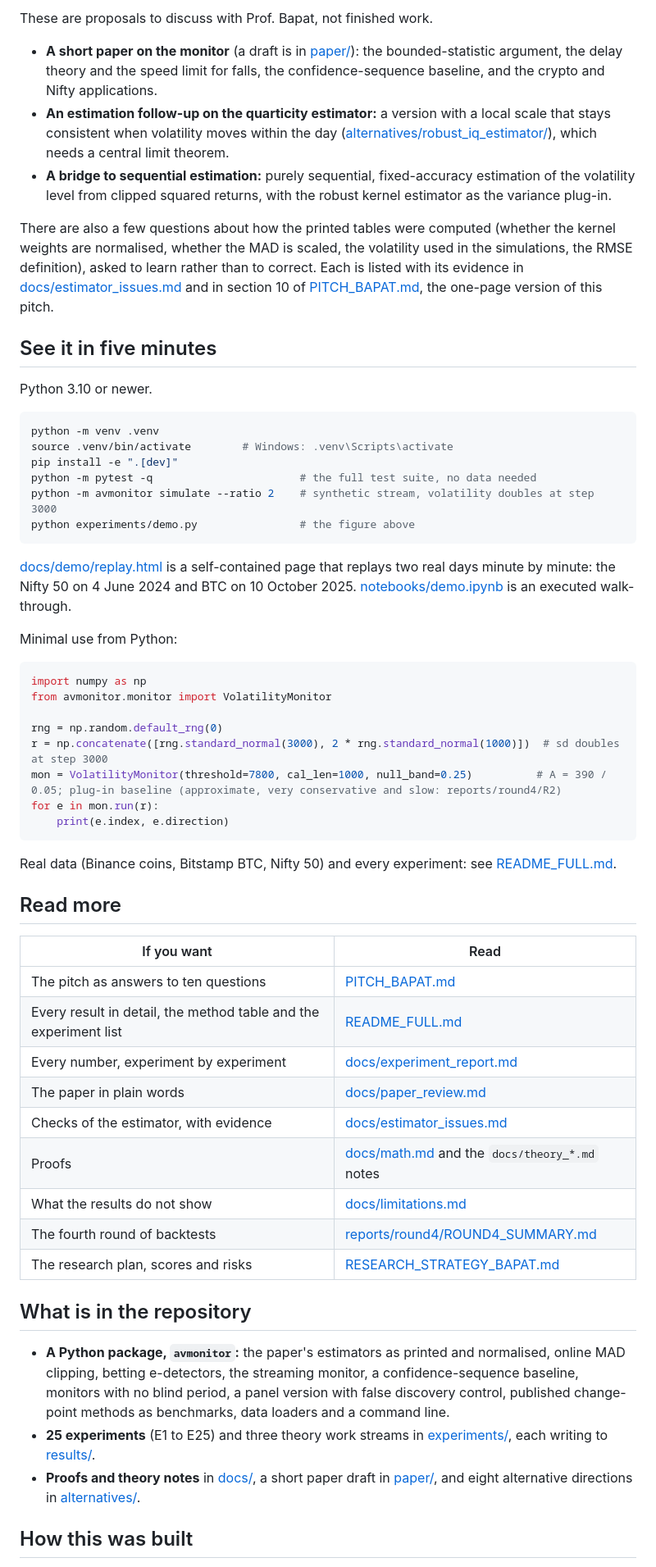
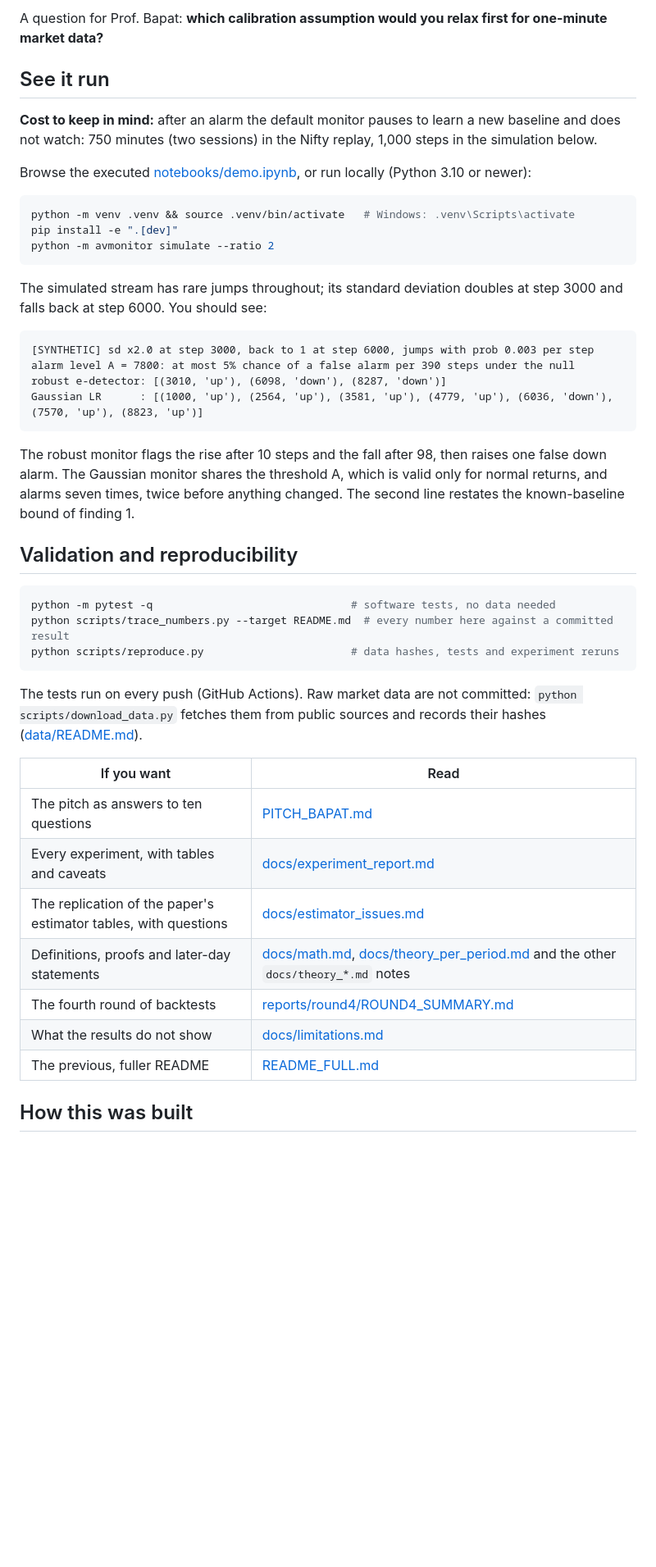
Before and after one commit to ShockXR/Anytime-Valid-Volatility-Monitor, a Markdown page: README.md, the part around one of its changes. Shown at 82% size. Rendered like a GitHub page; blank space fills up the shorter version.

````diff
--- a/README.md
+++ b/README.md
@@ -45,61 +43,48 @@ Bapat (2026) estimates integrated quarticity (the quantity behind confidence int
 
-These are proposals to discuss with Prof. Bapat, not finished work.
+A question for Prof. Bapat: **which calibration assumption would you relax first for one-minute market data?**
 
-* **A short paper on the monitor** (a draft is in [paper/](paper/)): the bounded-statistic argument, the delay theory and the speed limit for falls, the confidence-sequence baseline, and the crypto and Nifty applications.
-* **An estimation follow-up on the quarticity estimator:** a version with a local scale that stays consistent when volatility moves within the day ([alternatives/robust_iq_estimator/](alternatives/robust_iq_estimator/)), which needs a central limit theorem.
-* **A bridge to sequential estimation:** purely sequential, fixed-accuracy estimation of the volatility level from clipped squared returns, with the robust kernel estimator as the variance plug-in.
+## See it run
 
-There are also a few questions about how the printed tables were computed (whether the kernel weights are normalised, whether the MAD is scaled, the volatility used in the simulations, the RMSE definition), asked to learn rather than to correct. Each is listed with its evidence in [docs/estimator_issues.md](docs/estimator_issues.md) and in section 10 of [PITCH_BAPAT.md](PITCH_BAPAT.md), the one-page version of this pitch.
+**Cost to keep in mind:** after an alarm the default monitor pauses to learn a new baseline and does not watch: 750 minutes (two sessions) in the Nifty replay, 1,000 steps in the simulation below.
 
-## See it in five minutes
-
-Python 3.10 or newer.
+Browse the executed [notebooks/demo.ipynb](notebooks/demo.ipynb), or run locally (Python 3.10 or newer):
 
 ```bash
-python -m venv .venv
-source .venv/bin/activate        # Windows: .venv\Scripts\activate
+python -m venv .venv && source .venv/bin/activate   # Windows: .venv\Scripts\activate
 pip install -e ".[dev]"
-python -m pytest -q                       # the full test suite, no data needed
-python -m avmonitor simulate --ratio 2    # synthetic stream, volatility doubles at step 3000
-python experiments/demo.py                # the figure above
+python -m avmonitor simulate --ratio 2
 ```
 
-[docs/demo/replay.html](docs/demo/replay.html) is a self-contained page that replays two real days minute by minute: the Nifty 50 on 4 June 2024 and BTC on 10 October 2025. [notebooks/demo.ipynb](notebooks/demo.ipynb) is an executed walk-through.
+The simulated stream has rare jumps throughout; its standard deviation doubles at step 3000 and falls back at step 6000. You should see:
 
-Minimal use from Python:
-
-```python
-import numpy as np
-from avmonitor.monitor import VolatilityMonitor
-
-rng = np.random.default_rng(0)
-r = np.concatenate([rng.standard_normal(3000), 2 * rng.standard_normal(1000)])  # sd doubles at step 3000
-mon = VolatilityMonitor(threshold=7800, cal_len=1000, null_band=0.25)          # A = 390 / 0.05; plug-in baseline (approximate, very conservative and slow: reports/round4/R2)
-for e in mon.run(r):
-    print(e.index, e.direction)
+```text
+[SYNTHETIC] sd x2.0 at step 3000, back to 1 at step 6000, jumps with prob 0.003 per step
+alarm level A = 7800: at most 5% chance of a false alarm per 390 steps under the null
+robust e-detector: [(3010, 'up'), (6098, 'down'), (8287, 'down')]
+Gaussian LR      : [(1000, 'up'), (2564, 'up'), (3581, 'up'), (4779, 'up'), (6036, 'down'), (7570, 'up'), (8823, 'up')]
 ```
 
-Real data (Binance coins, Bitstamp BTC, Nifty 50) and every experiment: see [README_FULL.md](README_FULL.md#reproduce-the-experiments).
+The robust monitor flags the rise after 10 steps and the fall after 98, then raises one false down alarm. The Gaussian monitor shares the threshold A, which is valid only for normal returns, and alarms seven times, twice before anything changed. The second line restates the known-baseline bound of finding 1.
 
-## Read more
+## Validation and reproducibility
+
+```bash
+python -m pytest -q                               # software tests, no data needed
+python scripts/trace_numbers.py --target README.md  # every number here against a committed result
+python scripts/reproduce.py                       # data hashes, tests and experiment reruns
+```
+
+The tests run on every push (GitHub Actions). Raw market data are not committed: `python scripts/download_data.py` fetches them from public sources and records their hashes ([data/README.md](data/README.md)).
 
 | If you want | Read |
 | --- | --- |
 | The pitch as answers to ten questions | [PITCH_BAPAT.md](PITCH_BAPAT.md) |
-| Every result in detail, the method table and the experiment list | [README_FULL.md](README_FULL.md) |
-| Every number, experiment by experiment | [docs/experiment_report.md](docs/experiment_report.md) |
-| The paper in plain words | [docs/paper_review.md](docs/paper_review.md) |
-| Checks of the estimator, with evidence | [docs/estimator_issues.md](docs/estimator_issues.md) |
-| Proofs | [docs/math.md](docs/math.md) and the `docs/theory_*.md` notes |
+| Every experiment, with tables and caveats | [docs/experiment_report.md](docs/experiment_report.md) |
+| The replication of the paper's estimator tables, with questions | [docs/estimator_issues.md](docs/estimator_issues.md) |
+| Definitions, proofs and later-day statements | [docs/math.md](docs/math.md), [docs/theory_per_period.md](docs/theory_per_period.md) and the other `docs/theory_*.md` notes |
+| The fourth round of backtests | [reports/round4/ROUND4_SUMMARY.md](reports/round4/ROUND4_SUMMARY.md) |
 | What the results do not show | [docs/limitations.md](docs/limitations.md) |
-| The fourth round of backtests | [reports/round4/ROUND4_SUMMARY.md](reports/round4/ROUND4_SUMMARY.md) |
-| The research plan, scores and risks | [RESEARCH_STRATEGY_BAPAT.md](RESEARCH_STRATEGY_BAPAT.md) |
-
-## What is in the repository
-
-* **A Python package, `avmonitor`:** the paper's estimators as printed and normalised, online MAD clipping, betting e-detectors, the streaming monitor, a confidence-sequence baseline, monitors with no blind period, a panel version with false discovery control, published change-point methods as benchmarks, data loaders and a command line.
-* **25 experiments** (E1 to E25) and three theory work streams in [experiments/](experiments/), each writing to [results/](results/).
-* **Proofs and theory notes** in [docs/](docs/), a short paper draft in [paper/](paper/), and eight alternative directions in [alternatives/](alternatives/).
+| The previous, fuller README | [README_FULL.md](README_FULL.md) |
 
 ## How this was built
 
````
Also changed, not shown: other parts of README.md (+33 -50 lines), docs/figures/nifty_2024-06-04_alarm.png (added), 2 other files.
